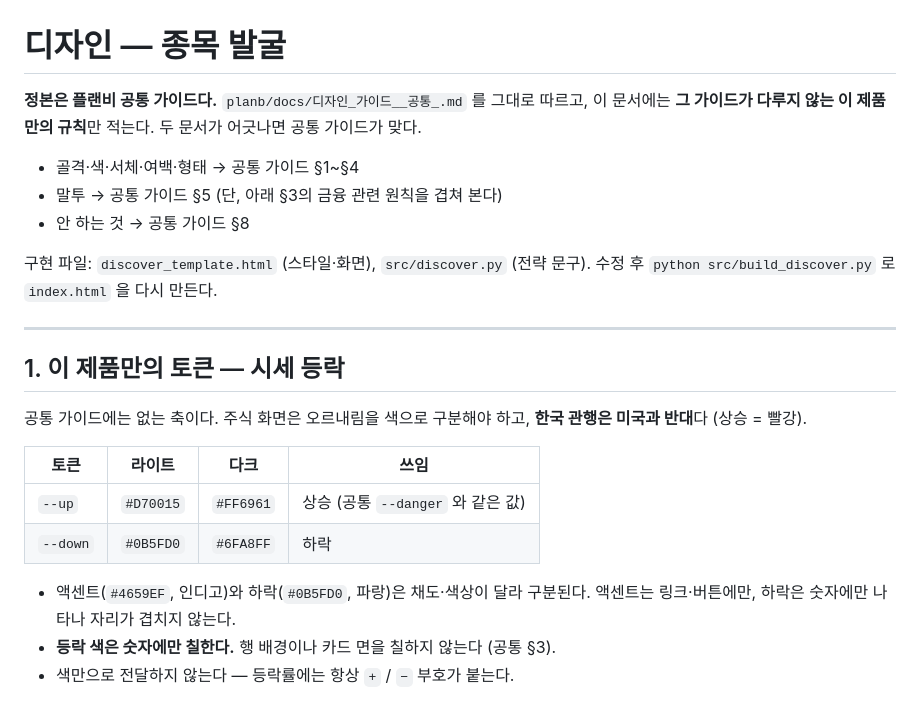
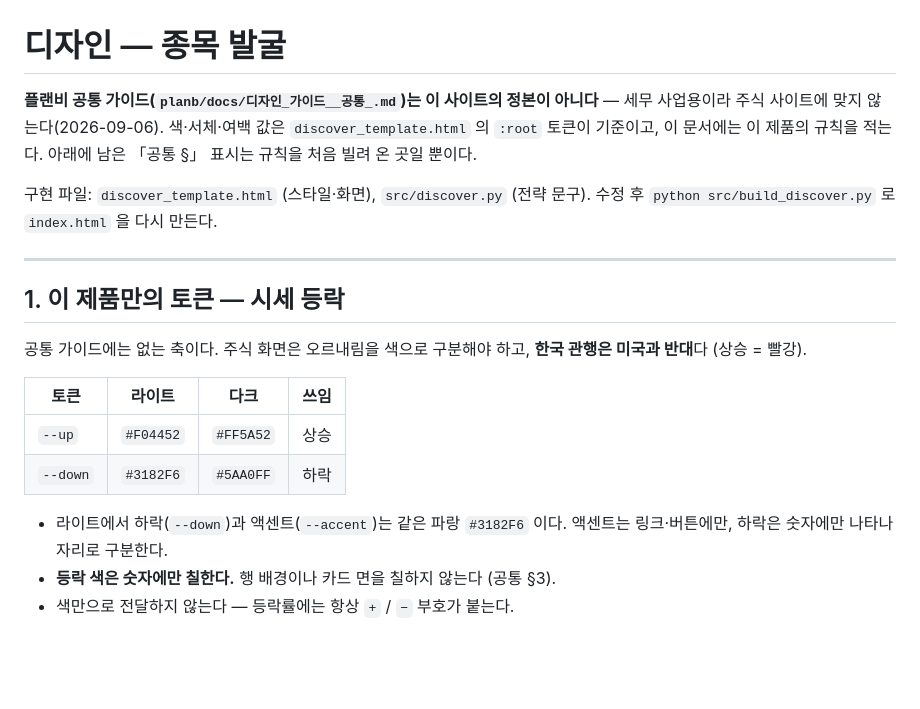
Before and after one commit to ctayh1216-creator/stock-board, a Markdown page: DESIGN.md, the part around the change. GitHub-like rendering; blank space fills up the shorter version.

Commit message:
docs: DESIGN.md 정본 문장과 시세 색을 지금 화면에 맞춘다
첫머리가 아직 「정본은 플랜비 공통 가이드다」였는데, 09-06 에 공통 가이드는
세무 사업용이라 이 사이트 정본이 아니라고 정했다. 기준을 discover_template.html
의 :root 토큰으로 적고, 공통 가이드 절로 보내던 세 줄은 뺐다.

시세 색 표도 라이트 전환 전 값(#D70015 / #0B5FD0)으로 남아 있었다. 지금 템플릿은
상승 #F04452 · #FF5A52, 하락 #3182F6 · #5AA0FF 이다. 라이트에서 하락과 액센트가
같은 파랑이라 「색이 달라 구분된다」를 「자리로 구분한다」로 고쳤다.

Co-Authored-By: Claude Opus 5 <noreply@anthropic.com>

```diff
--- a/DESIGN.md
+++ b/DESIGN.md
@@ -1,11 +1,8 @@
 # 디자인 — 종목 발굴
 
-**정본은 플랜비 공통 가이드다.** `planb/docs/디자인_가이드__공통_.md` 를 그대로 따르고,
-이 문서에는 **그 가이드가 다루지 않는 이 제품만의 규칙**만 적는다. 두 문서가 어긋나면 공통 가이드가 맞다.
-
-- 골격·색·서체·여백·형태 → 공통 가이드 §1~§4
-- 말투 → 공통 가이드 §5 (단, 아래 §3의 금융 관련 원칙을 겹쳐 본다)
-- 안 하는 것 → 공통 가이드 §8
+**플랜비 공통 가이드(`planb/docs/디자인_가이드__공통_.md`)는 이 사이트의 정본이 아니다** — 세무 사업용이라
+주식 사이트에 맞지 않는다(2026-09-06). 색·서체·여백 값은 `discover_template.html` 의 `:root` 토큰이 기준이고,
+이 문서에는 이 제품의 규칙을 적는다. 아래에 남은 「공통 §」 표시는 규칙을 처음 빌려 온 곳일 뿐이다.
 
 구현 파일: `discover_template.html` (스타일·화면), `src/discover.py` (전략 문구).
 수정 후 `python src/build_discover.py` 로 `index.html` 을 다시 만든다.
@@ -19,11 +16,11 @@
 
 | 토큰 | 라이트 | 다크 | 쓰임 |
 |---|---|---|---|
-| `--up` | `#D70015` | `#FF6961` | 상승 (공통 `--danger` 와 같은 값) |
-| `--down` | `#0B5FD0` | `#6FA8FF` | 하락 |
+| `--up` | `#F04452` | `#FF5A52` | 상승 |
+| `--down` | `#3182F6` | `#5AA0FF` | 하락 |
 
-- 액센트(`#4659EF`, 인디고)와 하락(`#0B5FD0`, 파랑)은 채도·색상이 달라 구분된다.
-  액센트는 링크·버튼에만, 하락은 숫자에만 나타나 자리가 겹치지 않는다.
+- 라이트에서 하락(`--down`)과 액센트(`--accent`)는 같은 파랑 `#3182F6` 이다.
+  액센트는 링크·버튼에만, 하락은 숫자에만 나타나 자리로 구분한다.
 - **등락 색은 숫자에만 칠한다.** 행 배경이나 카드 면을 칠하지 않는다 (공통 §3).
 - 색만으로 전달하지 않는다 — 등락률에는 항상 `+` / `−` 부호가 붙는다.
 
```
